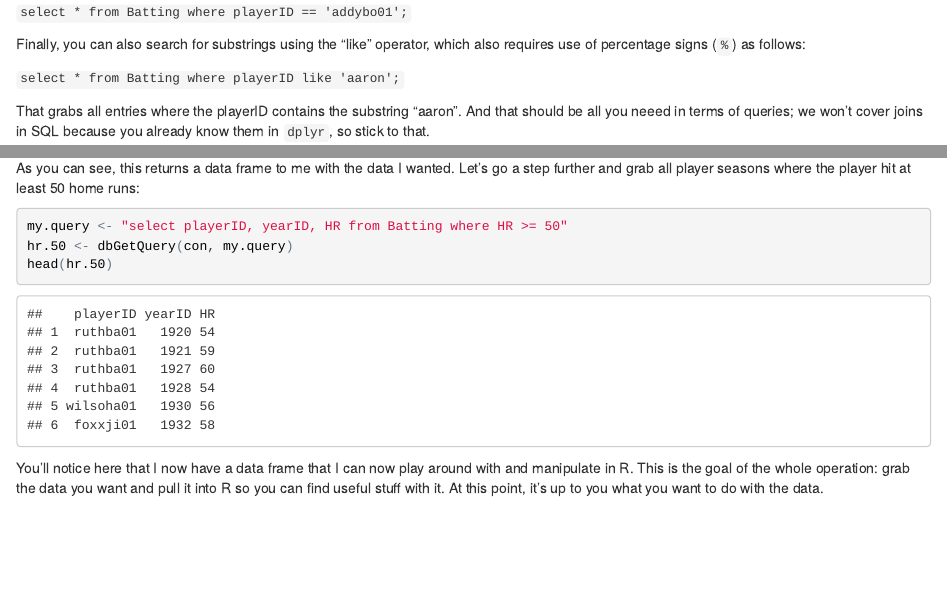
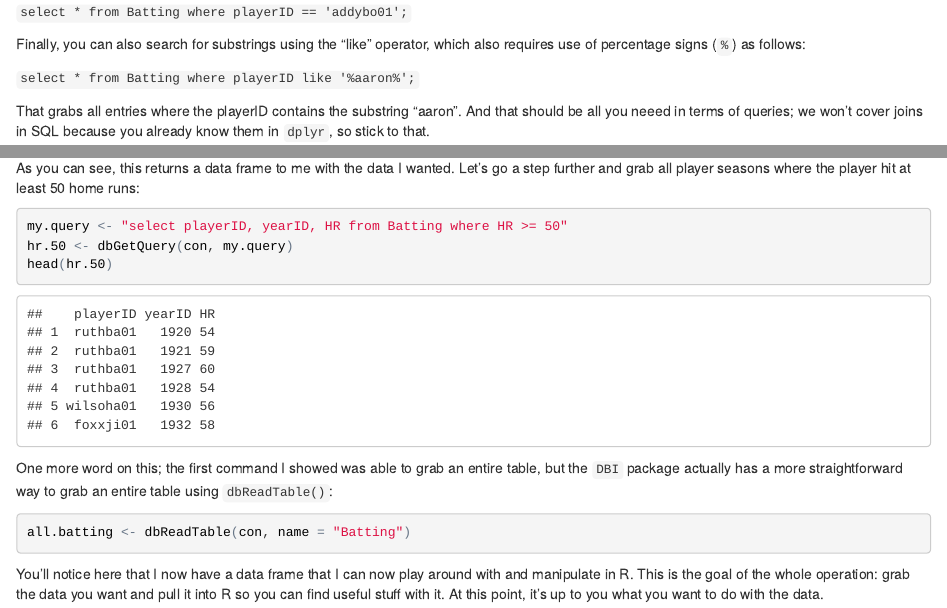
Before and after one commit to marichards/FH_intermediate_R, an R Markdown document (Week_6/Week_6_Materials.Rmd): the page in a window 1100 px wide, from 2300 px down, and a second part further down, joined at a grey line. The pictures show the output file Week_6/Week_6_Materials.html that the author committed with the source, opened offline.

Commit message:
Added dbReadTable to notes

````diff
--- a/Week_6/Week_6_Materials.Rmd
+++ b/Week_6/Week_6_Materials.Rmd
@@ -119,6 +119,12 @@ As you can see, this returns a data frame to me with the data I wanted. Let's go
 my.query <- "select playerID, yearID, HR from Batting where HR >= 50"
 hr.50 <- dbGetQuery(con, my.query)
 head(hr.50)
+```
+
+One more word on this; the first command I showed was able to grab an entire table, but the `DBI` package actually has a more straightforward way to grab an entire table using `dbReadTable()`:
+
+```{r}
+all.batting <- dbReadTable(con, name = "Batting")
 ```
 
 You'll notice here that I now have a data frame that I can now play around with and manipulate in R. This is the goal of the whole operation: grab the data you want and pull it into R so you can find useful stuff with it. At this point, it's up to you what you want to do with the data.
````
Also changed, not shown: Week_6/Week_6_Materials.html, Week_6/Week_6_Materials.Rmd (2 more changed lines).
